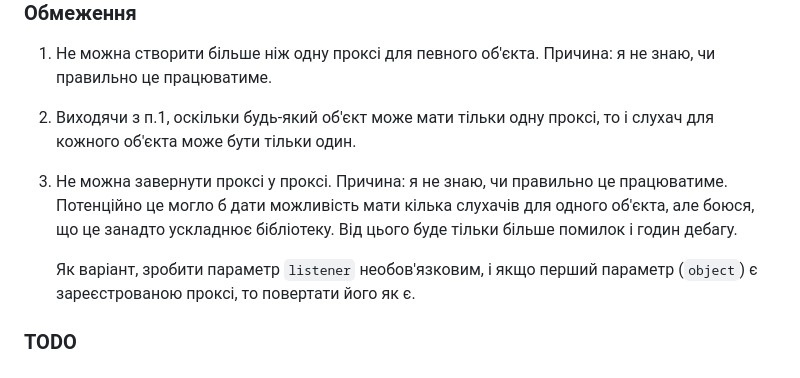
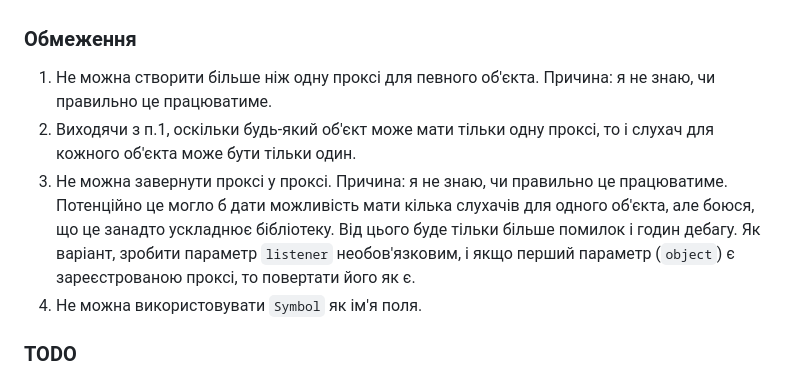
Before and after one commit to yevgen-grytsay/observable-computed, a Markdown page: README.md, the part around the change. GitHub-like rendering.

```diff
--- a/README.md
+++ b/README.md
@@ -74,8 +74,8 @@ proxy.children[0] = {id: 2, name: 'Child #2'} // path: children.0
 2. Виходячи з п.1, оскільки будь-який об'єкт може мати тільки одну проксі, то і слухач для кожного об'єкта може бути тільки один.
 3. Не можна завернути проксі у проксі. Причина: я не знаю, чи правильно це працюватиме. Потенційно це могло б дати можливість мати кілька слухачів для
    одного об'єкта, але боюся, що це занадто ускладнює бібліотеку. Від цього буде тільки більше помилок і годин дебагу.
-
    Як варіант, зробити параметр `listener` необов'язковим, і якщо перший параметр (`object`) є зареєстрованою проксі, то повертати його як є.
+4. Не можна використовувати `Symbol` як ім'я поля.
 
 ### TODO
 - Розібратися з повідомленням `Starting a new path stack but the tack is not empty`. Перед стартом нового стеку не очищається старий.
```
